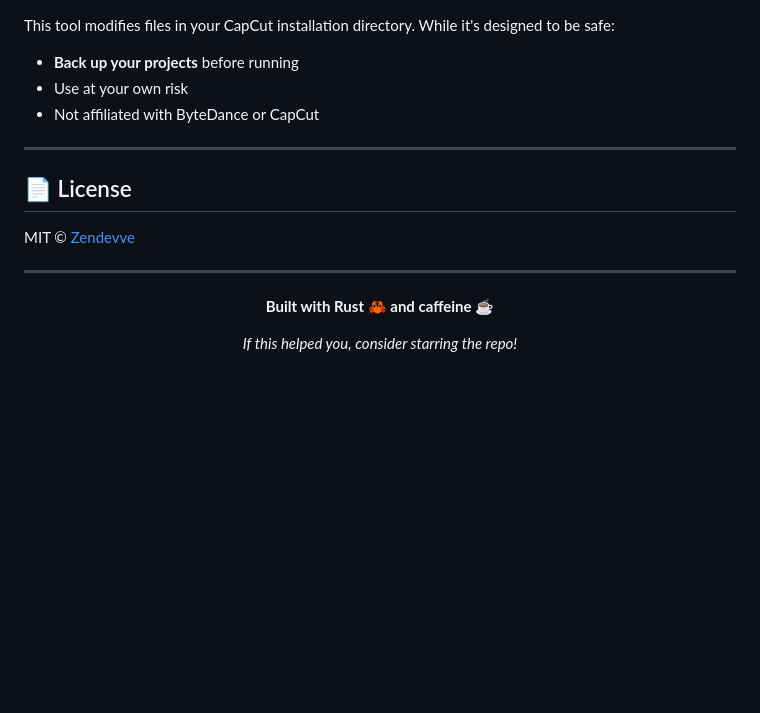
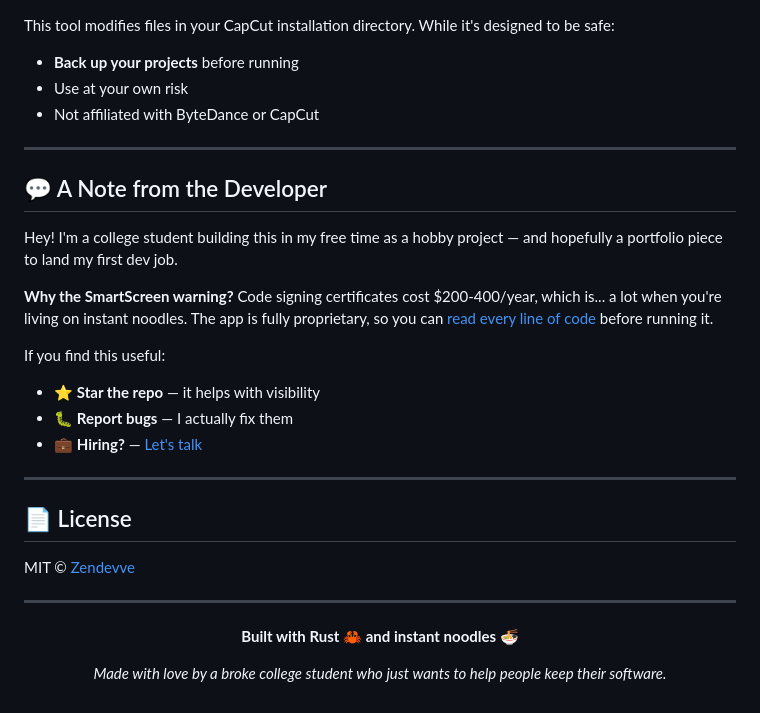
Before and after one commit to Zendevve/CCVG, a Markdown page: README.md, the part around the change. Drawn GitHub-style; blank space fills up the shorter version.

Commit message:
docs: Add personal touch - broke college student note

```diff
--- a/README.md
+++ b/README.md
@@ -200,6 +200,19 @@ This tool modifies files in your CapCut installation directory. While it's desig
 
 ---
 
+## 💬 A Note from the Developer
+
+Hey! I'm a college student building this in my free time as a hobby project — and hopefully a portfolio piece to land my first dev job.
+
+**Why the SmartScreen warning?** Code signing certificates cost $200-400/year, which is... a lot when you're living on instant noodles. The app is fully proprietary, so you can [read every line of code](src/main.rs) before running it.
+
+If you find this useful:
+- ⭐ **Star the repo** — it helps with visibility
+- 🐛 **Report bugs** — I actually fix them
+- 💼 **Hiring?** — [Let's talk](https://github.com/Zendevve)
+
+---
+
 ## 📄 License
 
 MIT © [Zendevve](https://github.com/Zendevve)
@@ -208,8 +221,8 @@ MIT © [Zendevve](https://github.com/Zendevve)
 
 <div align="center">
 
-**Built with Rust 🦀 and caffeine ☕**
+**Built with Rust 🦀 and instant noodles 🍜**
 
-*If this helped you, consider starring the repo!*
+*Made with love by a broke college student who just wants to help people keep their software.*
 
 </div>
```
